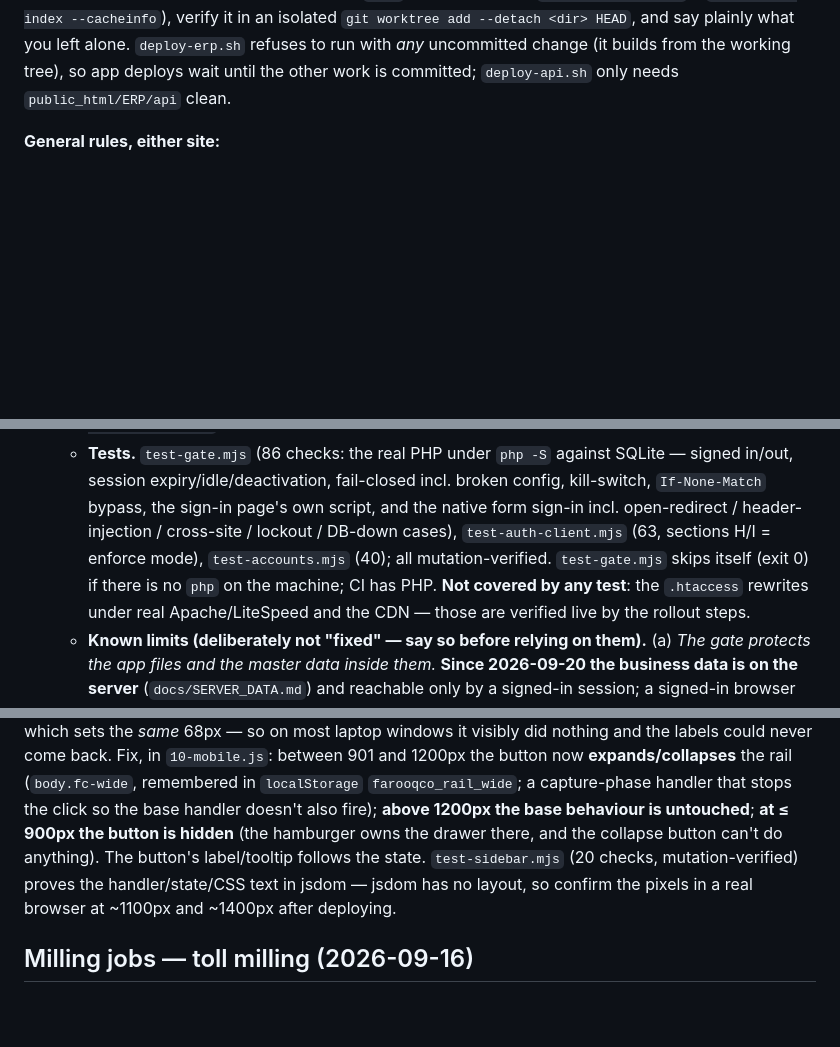
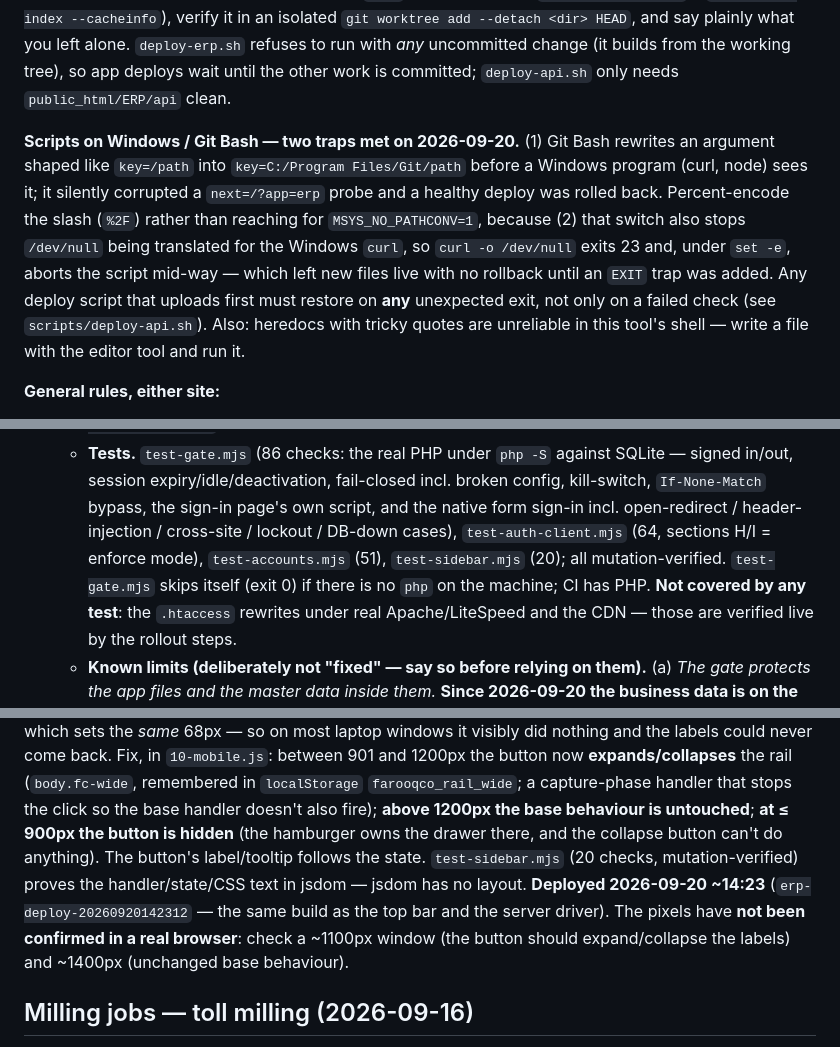
Before and after one commit to elevariq/projectFarooqAndCoTraders, a Markdown page: CLAUDE.md, 3 parts joined by grey strips. Drawn GitHub-style; blank space fills up the shorter version.

Commit message:
Docs: sidebar fix is deployed; test counts; build-module numbering; Git Bash traps
The Phase 3 tests bullet still said 63/40 checks (now 64/51, plus test-sidebar's 20); the build section still
described 00a..28 and 'the 30 numbered modules'; the sidebar section said 'after deploying' although it went
out at 14:23 with the top bar and server driver (visual check still outstanding, stated as such). Records the
two Windows/Git Bash traps that cost two failed deploy attempts (MSYS path conversion of key=/path arguments;
why MSYS_NO_PATHCONV=1 is not the fix; restore on ANY unexpected exit).

```diff
--- a/CLAUDE.md
+++ b/CLAUDE.md
@@ -261,6 +261,16 @@ with `git hash-object -w` + `git update-index --cacheinfo`), verify it in an iso
 `git worktree add --detach <dir> HEAD`, and say plainly what you left alone. `deploy-erp.sh` refuses to
 run with *any* uncommitted change (it builds from the working tree), so app deploys wait until the
 other work is committed; `deploy-api.sh` only needs `public_html/ERP/api` clean.
+
+**Scripts on Windows / Git Bash — two traps met on 2026-09-20.** (1) Git Bash rewrites an argument shaped like
+`key=/path` into `key=C:/Program Files/Git/path` before a Windows program (curl, node) sees it; it silently
+corrupted a `next=/?app=erp` probe and a healthy deploy was rolled back. Percent-encode the slash (`%2F`)
+rather than reaching for `MSYS_NO_PATHCONV=1`, because (2) that switch also stops `/dev/null` being
+translated for the Windows `curl`, so `curl -o /dev/null` exits 23 and, under `set -e`, aborts the script
+mid-way — which left new files live with no rollback until an `EXIT` trap was added. Any deploy script that
+uploads first must restore on **any** unexpected exit, not only on a failed check (see `scripts/deploy-api.sh`).
+Also: heredocs with tricky quotes are unreliable in this tool's shell — write a file with the editor tool and
+run it.
 
 **General rules, either site:**
 - Never edit live files directly over SSH/FTP as the primary way of making a change — edit
@@ -566,8 +576,8 @@ are done and live:
   - **Tests.** `test-gate.mjs` (86 checks: the real PHP under `php -S` against SQLite — signed in/out,
     session expiry/idle/deactivation, fail-closed incl. broken config, kill-switch, `If-None-Match`
     bypass, the sign-in page's own script, and the native form sign-in incl. open-redirect / header-
-    injection / cross-site / lockout / DB-down cases), `test-auth-client.mjs` (63, sections H/I = enforce
-    mode), `test-accounts.mjs` (40); all mutation-verified. `test-gate.mjs` skips itself (exit 0) if
+    injection / cross-site / lockout / DB-down cases), `test-auth-client.mjs` (64, sections H/I = enforce
+    mode), `test-accounts.mjs` (51), `test-sidebar.mjs` (20); all mutation-verified. `test-gate.mjs` skips itself (exit 0) if
     there is no `php` on the machine; CI has PHP. **Not covered by any test**: the `.htaccess` rewrites
     under real Apache/LiteSpeed and the CDN — those are verified live by the rollout steps.
   - **Known limits (deliberately not "fixed" — say so before relying on them).**
@@ -648,7 +658,9 @@ capture-phase handler that stops the click so the base handler doesn't also fire
 the base behaviour is untouched**; **at ≤ 900px the button is hidden** (the hamburger owns the drawer
 there, and the collapse button can't do anything). The button's label/tooltip follows the state.
 `test-sidebar.mjs` (20 checks, mutation-verified) proves the handler/state/CSS text in jsdom — jsdom has
-no layout, so confirm the pixels in a real browser at ~1100px and ~1400px after deploying.
+no layout. **Deployed 2026-09-20 ~14:23** (`erp-deploy-20260920142312` — the same build as the top bar and
+the server driver). The pixels have **not been confirmed in a real browser**: check a ~1100px window (the
+button should expand/collapse the labels) and ~1400px (unchanged base behaviour).
 
 ## Milling jobs — toll milling (2026-09-16)
 
```
Also changed, not shown: other parts of CLAUDE.md (+2 -2 lines).
